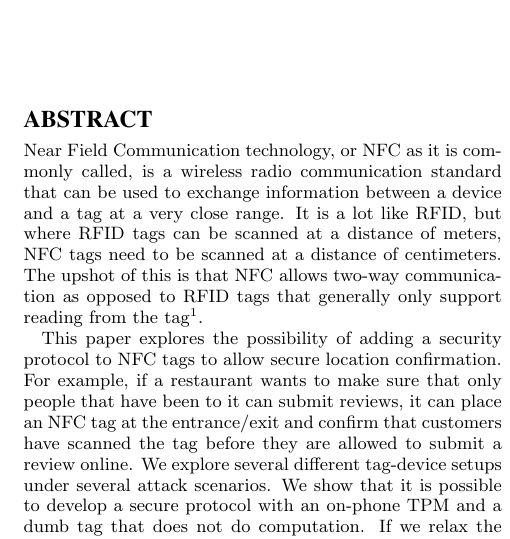
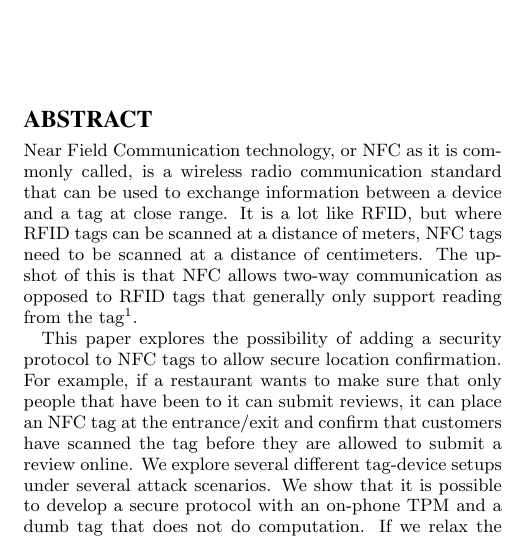
Before and after one commit to atydnyuk/NFC-Security, a LaTeX paper (final-writeup/final-writeup.tex): part of one column of page 1 of 4, cut so that both start at the same text. Compiled offline with pdfLaTeX.

Commit message:
starting writeup

```diff
--- a/final-writeup/final-writeup.tex
+++ b/final-writeup/final-writeup.tex
@@ -115,15 +115,16 @@
 
 \maketitle
 \begin{abstract}
+
 Near Field Communication technology, or NFC as it is commonly called,
 is a wireless radio communication standard that can be used to
-exchange information between a device and a tag at a very close
-range. It is a lot like RFID, but where RFID tags can be scanned at a
-distance of meters, NFC tags need to be scanned at a distance of
-centimeters. The upshot of this is that NFC allows two-way
-communication as opposed to RFID tags that generally only support
-reading from the tag\footnote{Newer RFID tags actually allow writing,
-  but this is new and experimental}.
+exchange information between a device and a tag at close range. It is
+a lot like RFID, but where RFID tags can be scanned at a distance of
+meters, NFC tags need to be scanned at a distance of centimeters. The
+upshot of this is that NFC allows two-way communication as opposed to
+RFID tags that generally only support reading from the
+tag\footnote{Newer RFID tags actually allow writing, but this is new
+  and experimental}.
 
 This paper explores the possibility of adding a security protocol to
 NFC tags to allow secure location confirmation. For example, if a
```
Also changed, not shown: ait-NFCProposal.pdf (deleted), final-writeup/final-writeup.tex (31 more changed lines), 1 other file.
